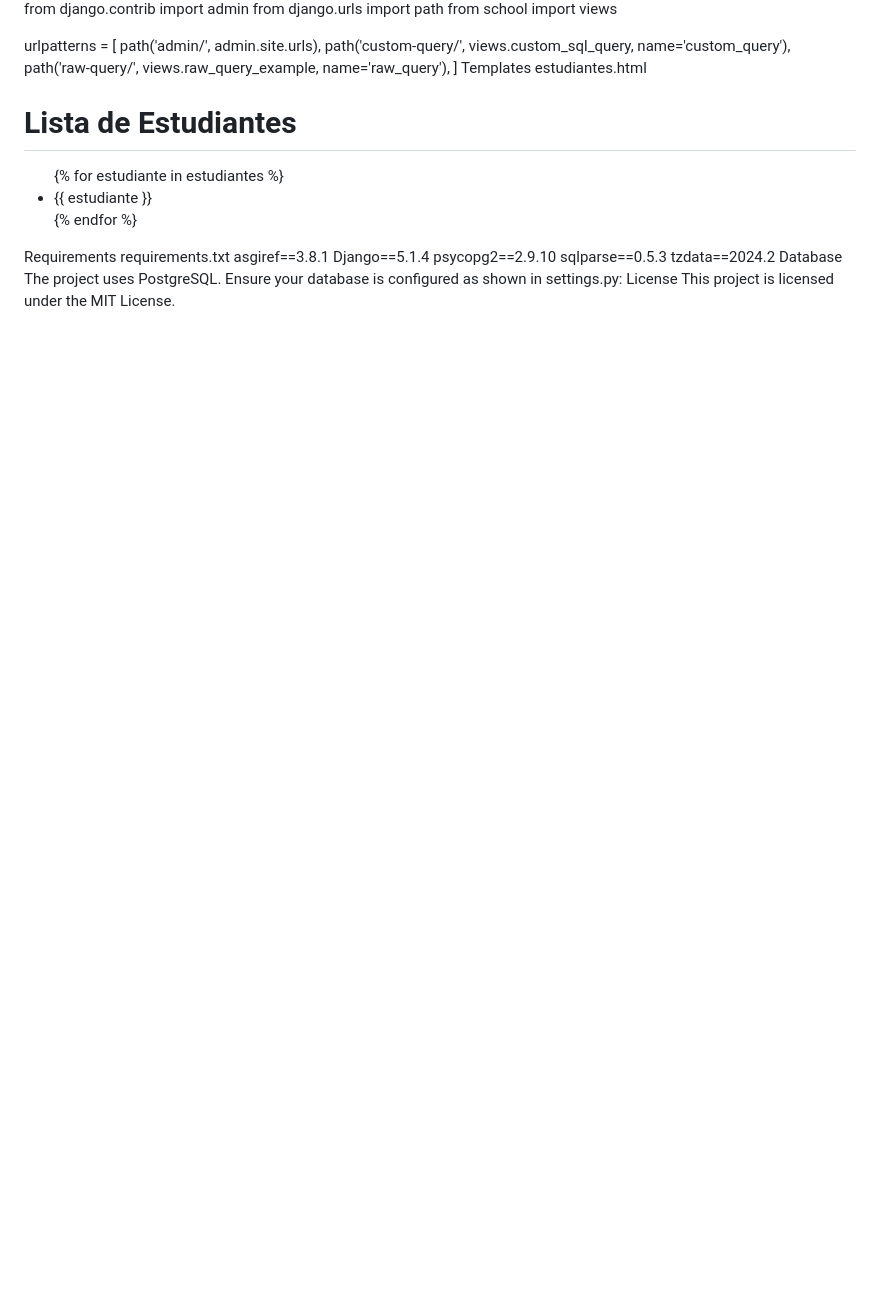
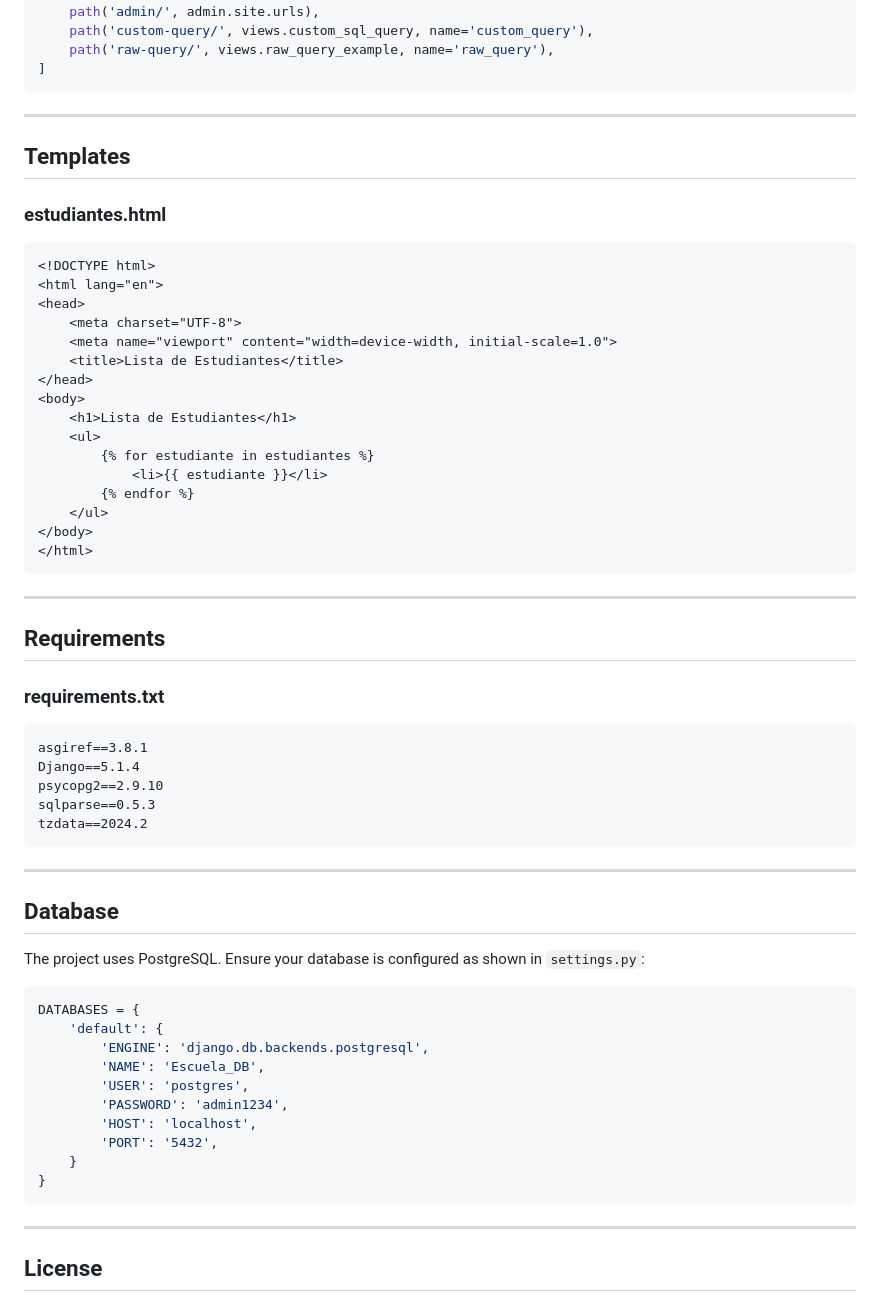
Before and after one commit to fdoquezada/modulo7_1, a Markdown page: README.md, the part around one of its changes. Rendered like a GitHub page; blank space fills up the shorter version.

````diff
--- a/README.md
+++ b/README.md
@@ -112,8 +162,14 @@ urlpatterns = [
     path('custom-query/', views.custom_sql_query, name='custom_query'),
     path('raw-query/', views.raw_query_example, name='raw_query'),
 ]
-Templates
-estudiantes.html
+```
+
+---
+
+## Templates
+
+### estudiantes.html
+```html
 <!DOCTYPE html>
 <html lang="en">
 <head>
@@ -130,14 +186,39 @@ estudiantes.html
     </ul>
 </body>
 </html>
-Requirements
-requirements.txt
+```
+
+---
+
+## Requirements
+
+### requirements.txt
+```plaintext
 asgiref==3.8.1
 Django==5.1.4
 psycopg2==2.9.10
 sqlparse==0.5.3
 tzdata==2024.2
-Database
-The project uses PostgreSQL. Ensure your database is configured as shown in settings.py:
-License
+```
+
+---
+
+## Database
+The project uses PostgreSQL. Ensure your database is configured as shown in `settings.py`:
+```python
+DATABASES = {
+    'default': {
+        'ENGINE': 'django.db.backends.postgresql',
+        'NAME': 'Escuela_DB',
+        'USER': 'postgres',
+        'PASSWORD': 'admin1234',
+        'HOST': 'localhost',
+        'PORT': '5432',
+    }
+}
+```
+
+---
+
+## License
 This project is licensed under the MIT License.
````
Also changed, not shown: other parts of README.md (+104 -54 lines).
